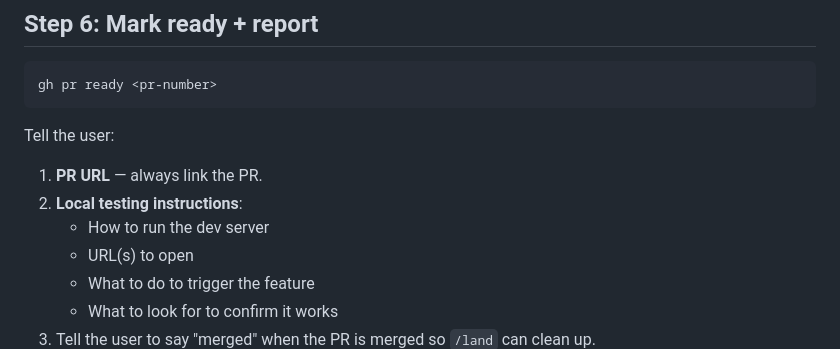
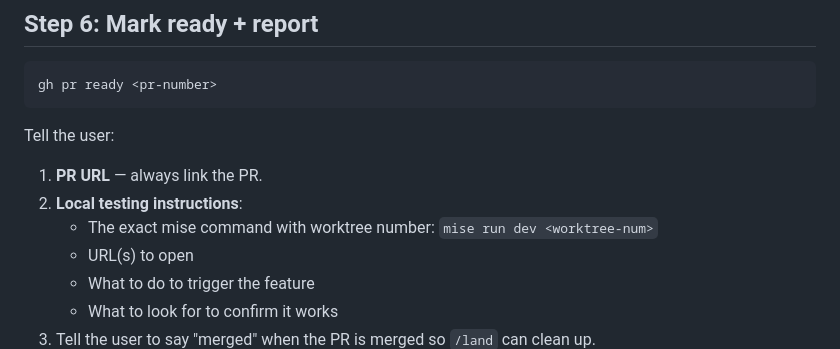
Before and after one commit to milkyskies/milky-kit, a Markdown page: skills/ship/SKILL.md, the part around the change. Rendered like a GitHub page.

Commit message:
Ship: require exact mise command with worktree number
Agents were saying "mise run dev" without the worktree number.
Now requires the full command: "mise run dev <worktree-num>".

Co-Authored-By: Claude Opus 4.6 (1M context) <noreply@anthropic.com>

```diff
--- a/skills/ship/SKILL.md
+++ b/skills/ship/SKILL.md
@@ -124,7 +124,7 @@ Tell the user:
 
 1. **PR URL** — always link the PR.
 2. **Local testing instructions**:
-   - How to run the dev server
+   - The exact mise command with worktree number: `mise run dev <worktree-num>`
    - URL(s) to open
    - What to do to trigger the feature
    - What to look for to confirm it works
```
